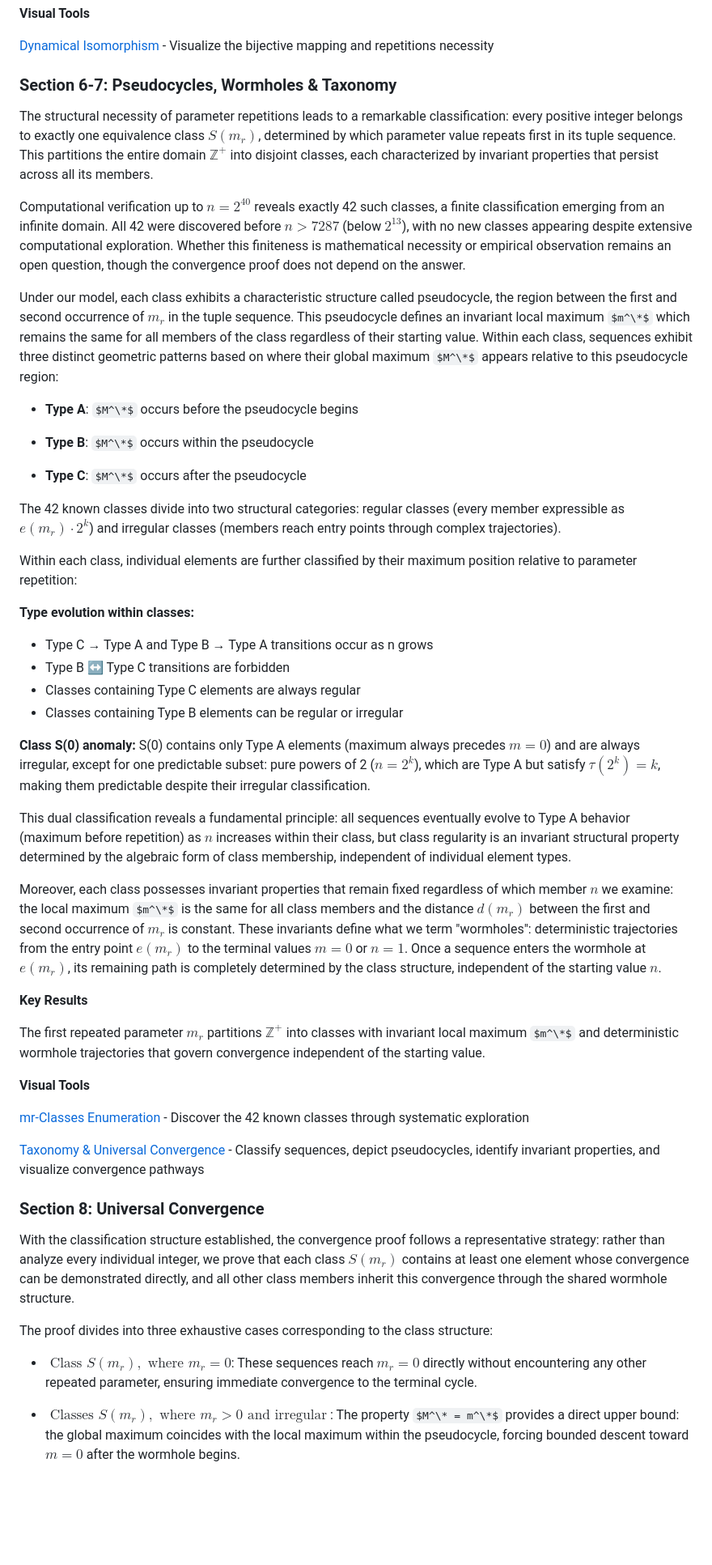
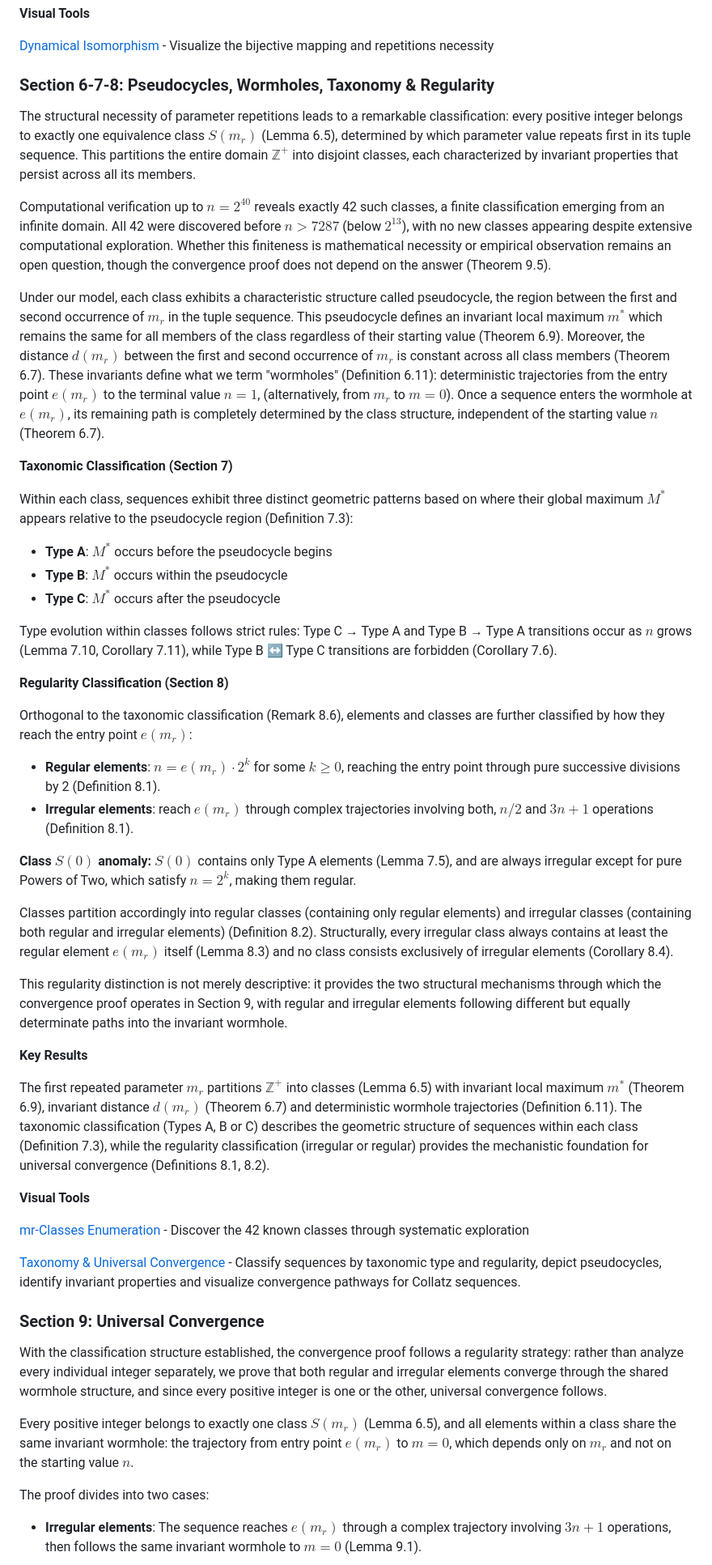
Before and after one commit to hhvvjj/a-new-algebraic-framework-for-the-collatz-conjecture, a Markdown page: README.md, the part around one of its changes. Shown at 81% size. Rendered like a GitHub page; some formulas as TeX source; blank space fills up the shorter version.

```diff
--- a/README.md
+++ b/README.md
@@ -101,55 +102,54 @@ Repetitions are not computational events we happen to observe: they are the stru
 
 [Dynamical Isomorphism](step02-the-dynamical-isomorphism/) - Visualize the bijective mapping and repetitions necessity
 
-### Section 6-7: Pseudocycles, Wormholes & Taxonomy
+### Section 6-7-8: Pseudocycles, Wormholes, Taxonomy & Regularity
 
-The structural necessity of parameter repetitions leads to a remarkable classification: every positive integer belongs to exactly one equivalence class $S(m_r)$, determined by which parameter value repeats first in its tuple sequence. This partitions the entire domain $\mathbb{Z}^+$ into disjoint classes, each characterized by invariant properties that persist across all its members.
+The structural necessity of parameter repetitions leads to a remarkable classification: every positive integer belongs to exactly one equivalence class $S(m_r)$ (Lemma 6.5), determined by which parameter value repeats first in its tuple sequence. This partitions the entire domain $\mathbb{Z}^+$ into disjoint classes, each characterized by invariant properties that persist across all its members.
 
-Computational verification up to $n = 2^{40}$ reveals exactly 42 such classes, a finite classification emerging from an infinite domain. All 42 were discovered before $n > 7287$ (below $2^{13}$), with no new classes appearing despite extensive computational exploration. Whether this finiteness is mathematical necessity or empirical observation remains an open question, though the convergence proof does not depend on the answer.
+Computational verification up to $n = 2^{40}$ reveals exactly 42 such classes, a finite classification emerging from an infinite domain. All 42 were discovered before $n > 7287$ (below $2^{13}$), with no new classes appearing despite extensive computational exploration. Whether this finiteness is mathematical necessity or empirical observation remains an open question, though the convergence proof does not depend on the answer (Theorem 9.5).
 
-Under our model, each class exhibits a characteristic structure called pseudocycle, the region between the first and second occurrence of $m_r$ in the tuple sequence. This pseudocycle defines an invariant local maximum $m^\*$ which remains the same for all members of the class regardless of their starting value. Within each class, sequences exhibit three distinct geometric patterns based on where their global maximum $M^\*$ appears relative to this pseudocycle region:
+Under our model, each class exhibits a characteristic structure called pseudocycle, the region between the first and second occurrence of $m_r$ in the tuple sequence. This pseudocycle defines an invariant local maximum $m^*$ which remains the same for all members of the class regardless of their starting value (Theorem 6.9). Moreover, the distance $d(m_r)$ between the first and second occurrence of $m_r$ is constant across all class members (Theorem 6.7). These invariants define what we term "wormholes" (Definition 6.11): deterministic trajectories from the entry point $e(m_r)$ to the terminal value $n = 1$, (alternatively, from $m_r$ to $m = 0$). Once a sequence enters the wormhole at $e(m_r)$, its remaining path is completely determined by the class structure, independent of the starting value $n$ (Theorem 6.7).
 
-- **Type A**: $M^\*$ occurs before the pseudocycle begins
+**Taxonomic Classification (Section 7)**
 
-- **Type B**: $M^\*$ occurs within the pseudocycle
+Within each class, sequences exhibit three distinct geometric patterns based on where their global maximum $M^*$ appears relative to the pseudocycle region (Definition 7.3):
 
-- **Type C**: $M^\*$ occurs after the pseudocycle
+- **Type A**: $M^*$ occurs before the pseudocycle begins
+- **Type B**: $M^*$ occurs within the pseudocycle
+- **Type C**: $M^*$ occurs after the pseudocycle
 
-The 42 known classes divide into two structural categories: regular classes (every member expressible as $e(m_r) \cdot 2^k$) and irregular classes (members reach entry points through complex trajectories).
+Type evolution within classes follows strict rules: Type C → Type A and Type B → Type A transitions occur as $n$ grows (Lemma 7.10, Corollary 7.11), while Type B ↔ Type C transitions are forbidden (Corollary 7.6).
 
-Within each class, individual elements are further classified by their maximum position relative to parameter repetition:
+**Regularity Classification (Section 8)**
 
-**Type evolution within classes:**
+Orthogonal to the taxonomic classification (Remark 8.6), elements and classes are further classified by how they reach the entry point $e(m_r)$:
 
-- Type C → Type A and Type B → Type A transitions occur as n grows
-- Type B ↔ Type C transitions are forbidden
-- Classes containing Type C elements are always regular
-- Classes containing Type B elements can be regular or irregular
+- **Regular elements**: $n = e(m_r) \cdot 2^k$ for some $k \geq 0$, reaching the entry point through pure successive divisions by 2 (Definition 8.1).
+- **Irregular elements**: reach $e(m_r)$ through complex trajectories involving both, $n/2$ and $3n+1$ operations (Definition 8.1).
 
-**Class S(0) anomaly:**
-S(0) contains only Type A elements (maximum always precedes $m = 0$) and are always irregular, except for one predictable subset: pure powers of 2 ($n = 2^k$), which are Type A but satisfy $\tau(2^k) = k$, making them predictable despite their irregular classification.
+**Class $S(0)$ anomaly:** $S(0)$ contains only Type A elements (Lemma 7.5), and are always irregular except for pure Powers of Two, which satisfy $n = 2^k$, making them regular.
 
-This dual classification reveals a fundamental principle: all sequences eventually evolve to Type A behavior (maximum before repetition) as $n$ increases within their class, but class regularity is an invariant structural property determined by the algebraic form of class membership, independent of individual element types.
+Classes partition accordingly into regular classes (containing only regular elements) and irregular classes (containing both regular and irregular elements) (Definition 8.2). Structurally, every irregular class always contains at least the regular element $e(m_r)$ itself (Lemma 8.3) and no class consists exclusively of irregular elements (Corollary 8.4).
 
-Moreover, each class possesses invariant properties that remain fixed regardless of which member $n$ we examine: the local maximum $m^\*$ is the same for all class members and the distance $d(m_r)$ between the first and second occurrence of $m_r$ is constant. These invariants define what we term "wormholes": deterministic trajectories from the entry point $e(m_r)$ to the terminal values $m = 0$ or $n = 1$. Once a sequence enters the wormhole at $e(m_r)$, its remaining path is completely determined by the class structure, independent of the starting value $n$.
+This regularity distinction is not merely descriptive: it provides the two structural mechanisms through which the convergence proof operates in Section 9, with regular and irregular elements following different but equally determinate paths into the invariant wormhole.
 
 **Key Results**
 
-The first repeated parameter $m_r$ partitions $\mathbb{Z}^+$ into classes with invariant local maximum $m^\*$ and deterministic wormhole trajectories that govern convergence independent of the starting value.
+The first repeated parameter $m_r$ partitions $\mathbb{Z}^+$ into classes (Lemma 6.5) with invariant local maximum $m^*$ (Theorem 6.9), invariant distance $d(m_r)$ (Theorem 6.7) and deterministic wormhole trajectories (Definition 6.11). The taxonomic classification (Types A, B or C) describes the geometric structure of sequences within each class (Definition 7.3), while the regularity classification (irregular or regular) provides the mechanistic foundation for universal convergence (Definitions 8.1, 8.2).
 
 **Visual Tools**
 
 [mr-Classes Enumeration](step03-mr-classes-enumeration/) - Discover the 42 known classes through systematic exploration
 
-[Taxonomy & Universal Convergence](step04-taxonomy-and-universal-convergence/) - Classify sequences, depict pseudocycles, identify invariant properties, and visualize convergence pathways
+[Taxonomy & Universal Convergence](step04-taxonomy-and-universal-convergence/) - Classify sequences by taxonomic type and regularity, depict pseudocycles, identify invariant properties and visualize convergence pathways for Collatz sequences.
 
-### Section 8: Universal Convergence
+### Section 9: Universal Convergence
 
-With the classification structure established, the convergence proof follows a representative strategy: rather than analyze every individual integer, we prove that each class $S(m_r)$ contains at least one element whose convergence can be demonstrated directly, and all other class members inherit this convergence through the shared wormhole structure.
+With the classification structure established, the convergence proof follows a regularity strategy: rather than analyze every individual integer separately, we prove that both regular and irregular elements converge through the shared wormhole structure, and since every positive integer is one or the other, universal convergence follows.
 
-The proof divides into three exhaustive cases corresponding to the class structure:
+Every positive integer belongs to exactly one class $S(m_r)$ (Lemma 6.5), and all elements within a class share the same invariant wormhole: the trajectory from entry point $e(m_r)$ to $m = 0$, which depends only on $m_r$ and not on the starting value $n$.
 
-- $\text{ Class } S(m_r), \text{ where } m_r = 0$: These sequences reach $m_r = 0$ directly without encountering any other repeated parameter, ensuring immediate convergence to the terminal cycle.
+The proof divides into two cases:
 
-- $\text{ Classes } S(m_r), \text{ where } m_r > 0 \text{ and irregular}$ : The property $M^\* = m^\*$ provides a direct upper bound: the global maximum coincides with the local maximum within the pseudocycle, forcing bounded descent toward $m = 0$ after the wormhole begins.
+- **Irregular elements**: The sequence reaches $e(m_r)$ through a complex trajectory involving $3n+1$ operations, then follows the same invariant wormhole to $m = 0$ (Lemma 9.1).
 
```
Also changed, not shown: other parts of README.md (+62 -61 lines).
